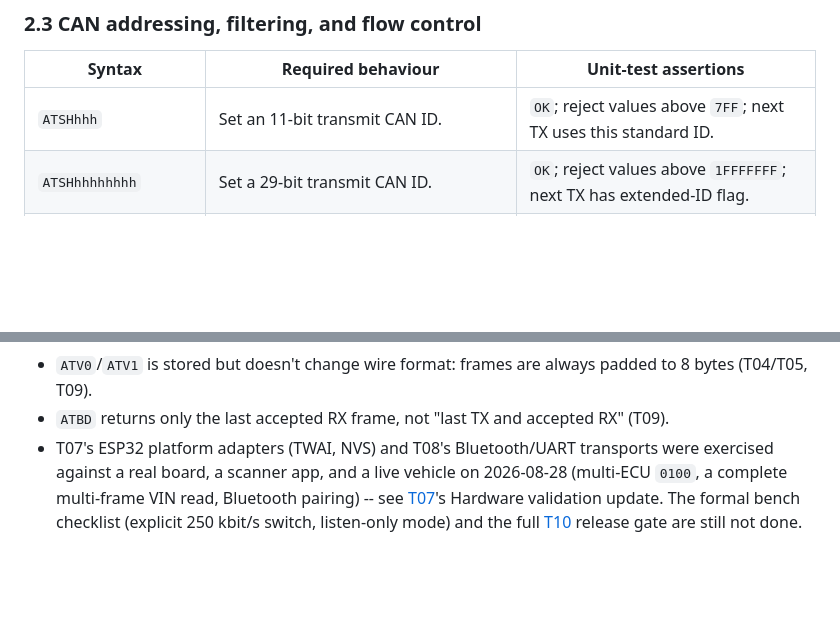
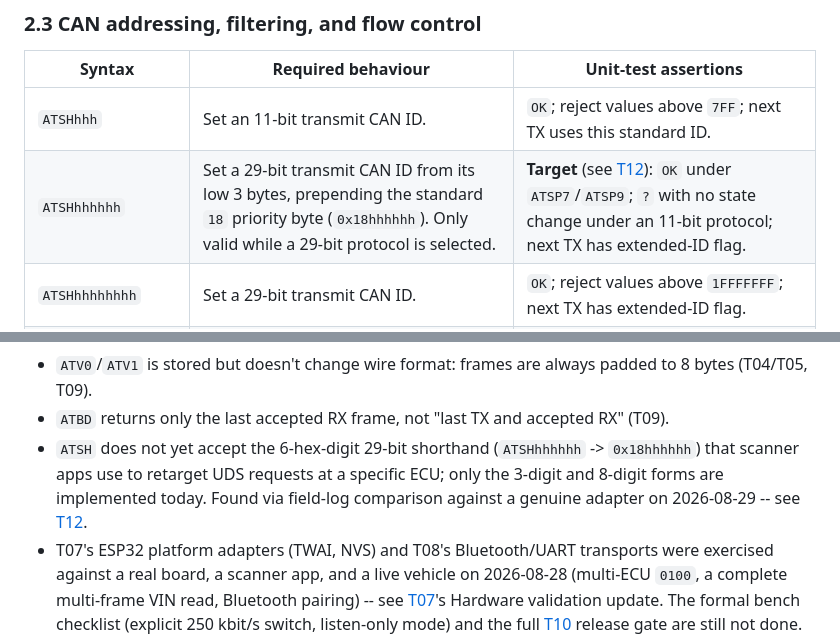
Before and after one commit to chinnonae/esp-obd, a Markdown page: docs/ELM_COMMAND_BEHAVIOR.md, 2 parts joined by grey strips. GitHub-like rendering; blank space fills up the shorter version.

```diff
--- a/docs/ELM_COMMAND_BEHAVIOR.md
+++ b/docs/ELM_COMMAND_BEHAVIOR.md
@@ -142,6 +142,7 @@ return `?`. They must not be accepted and later fail on the first request.
 | Syntax | Required behaviour | Unit-test assertions |
 |---|---|---|
 | `ATSHhhh` | Set an 11-bit transmit CAN ID. | `OK`; reject values above `7FF`; next TX uses this standard ID. |
+| `ATSHhhhhhh` | Set a 29-bit transmit CAN ID from its low 3 bytes, prepending the standard `18` priority byte (`0x18hhhhhh`). Only valid while a 29-bit protocol is selected. | **Target** (see [T12](tasks/12-atsh-6digit-header.md)): `OK` under `ATSP7`/`ATSP9`; `?` with no state change under an 11-bit protocol; next TX has extended-ID flag. |
 | `ATSHhhhhhhhh` | Set a 29-bit transmit CAN ID. | `OK`; reject values above `1FFFFFFF`; next TX has extended-ID flag. |
 | `ATCPhh` | Set the five priority bits used with a 29-bit header. | `OK`; changing priority changes only the applicable ID bits. |
 | `ATCRA` / `ATAR` | Clear explicit receive address and CAN mask/filter. | `OK`; default OBD response range applies. |
@@ -260,6 +261,11 @@ own Notes rather than duplicated here:
   padded to 8 bytes (T04/T05, T09).
 - `ATBD` returns only the last accepted RX frame, not "last TX and accepted
   RX" (T09).
+- `ATSH` does not yet accept the 6-hex-digit 29-bit shorthand
+  (`ATSHhhhhhh` -> `0x18hhhhhh`) that scanner apps use to retarget UDS
+  requests at a specific ECU; only the 3-digit and 8-digit forms are
+  implemented today. Found via field-log comparison against a genuine
+  adapter on 2026-08-29 -- see [T12](tasks/12-atsh-6digit-header.md).
 - T07's ESP32 platform adapters (TWAI, NVS) and T08's Bluetooth/UART
   transports were exercised against a real board, a scanner app, and a
   live vehicle on 2026-08-28 (multi-ECU `0100`, a complete multi-frame VIN
```
Also changed, not shown: docs/tasks/12-atsh-6digit-header.md (added, +116 -0 lines), docs/tasks/INDEX.md (+1 -0 lines).
